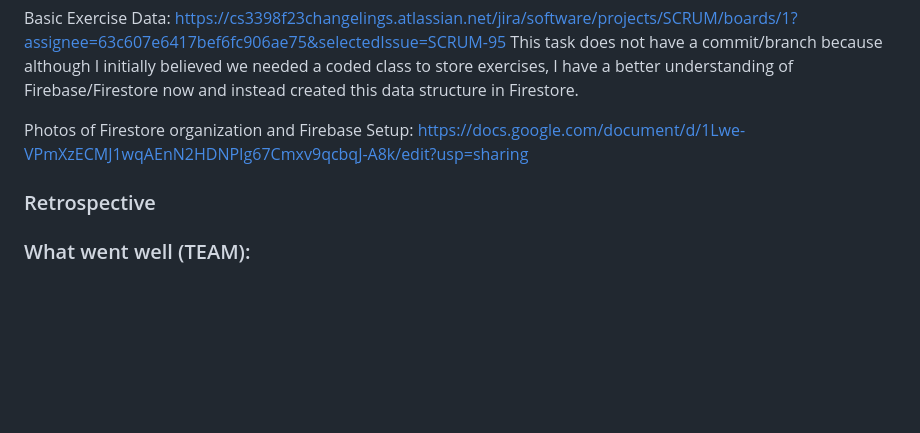
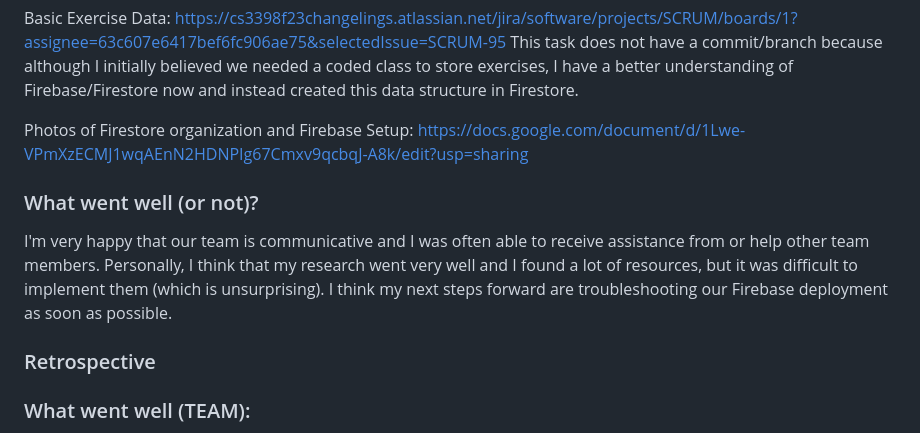
Before and after one commit to sc830/Hercules, a Markdown page: README.md, the part around the change. Rendered like a GitHub page; blank space fills up the shorter version.

Commit message:
Updated readme but again

```diff
--- a/README.md
+++ b/README.md
@@ -172,6 +172,10 @@ This task does not have a commit/branch because although I initially believed we
 
 Photos of Firestore organization and Firebase Setup: https://docs.google.com/document/d/1Lwe-VPmXzECMJ1wqAEnN2HDNPIg67Cmxv9qcbqJ-A8k/edit?usp=sharing
 
+### What went well (or not)? ###
+I'm very happy that our team is communicative and I was often able to receive assistance from or help other team members. Personally, I think that my research went very well and I found a lot of resources, but it was difficult to implement them (which is unsurprising). I think my next steps forward are troubleshooting our Firebase deployment as soon as possible.
+
+
 
 ### Retrospective ###
 
```
